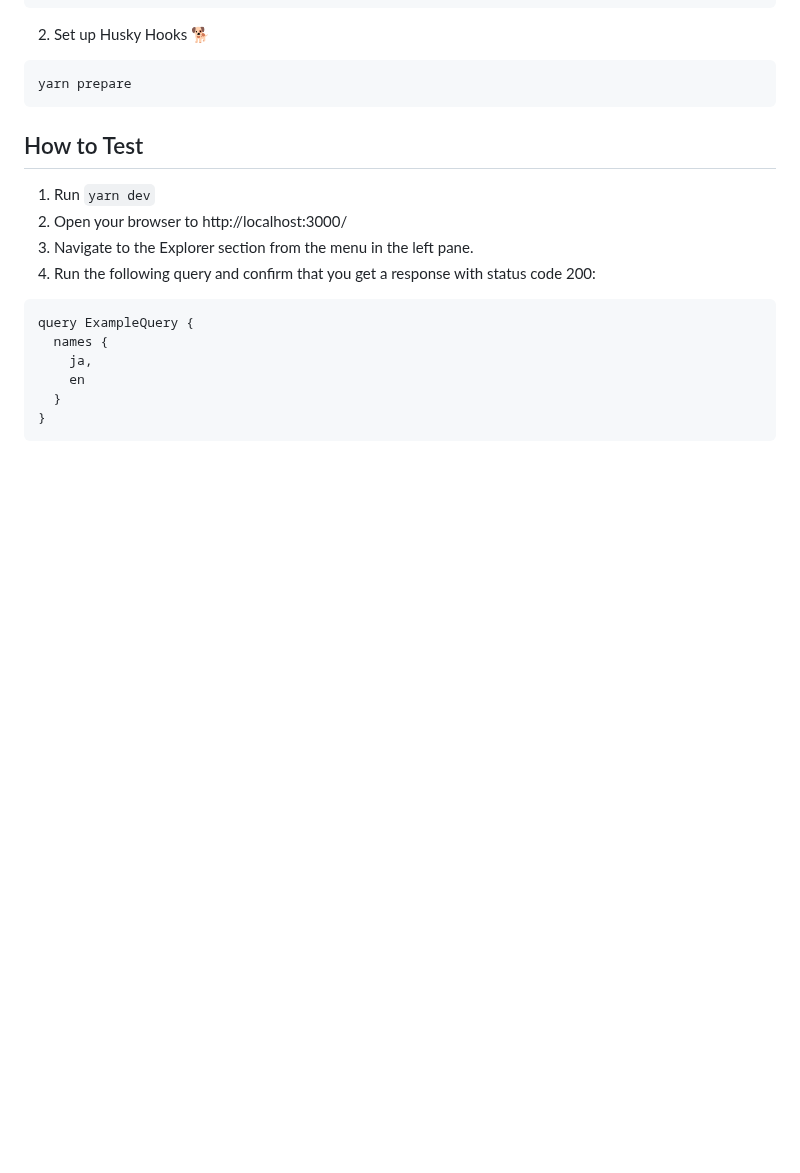
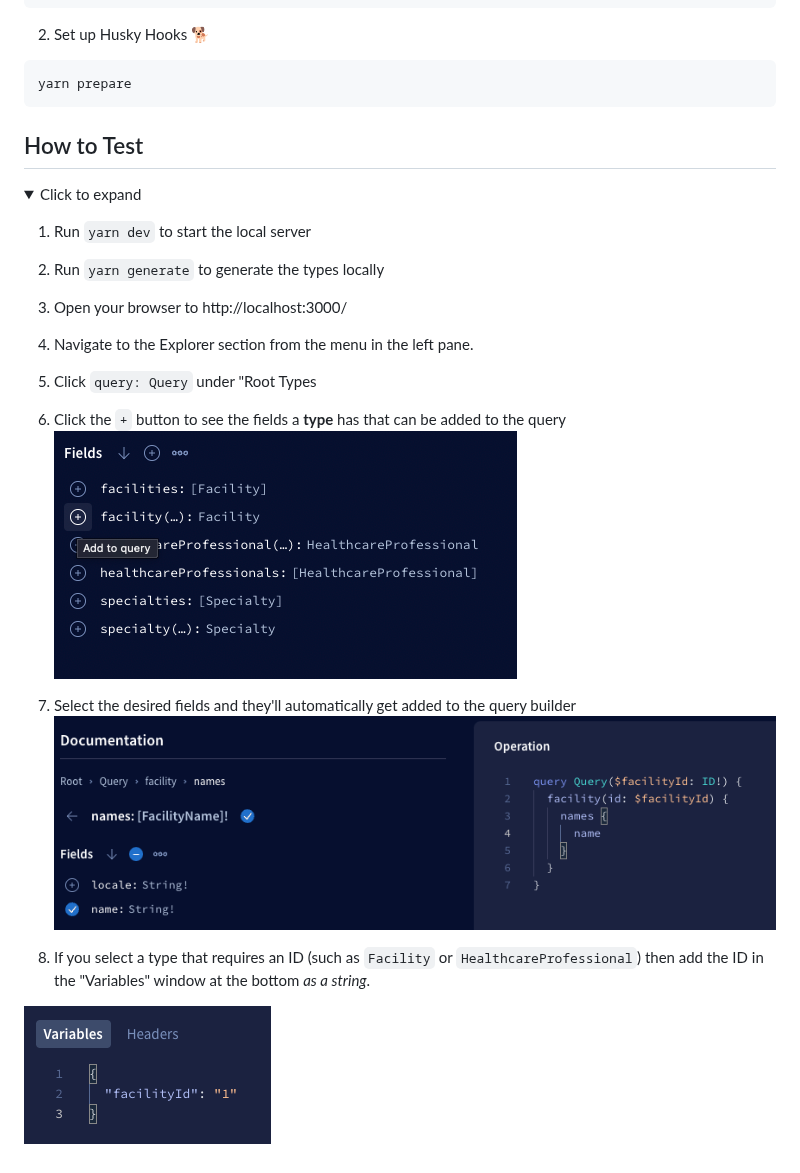
Before and after one commit to ourjapanlife/findadoc-server, a Markdown page: README.md, the part around the change. GitHub-like rendering; pictures changed too: assets/add-to-query.png (added), assets/query-builder.png (added), assets/query-by-id.png (added); folded sections open; blank space fills up the shorter version.

Commit message:
docs: add instructions for testing with graphql studio (#39)

````diff
--- a/README.md
+++ b/README.md
@@ -17,15 +17,22 @@ yarn prepare
 ```
 
 ## How to Test
-1. Run `yarn dev`
-2. Open your browser to http://localhost:3000/
-3. Navigate to the Explorer section from the menu in the left pane.
-4. Run the following query and confirm that you get a response with status code 200:
-```
-query ExampleQuery {
-  names {
-    ja,
-    en
-  }
-}
-```
+<details>
+  <summary>Click to expand</summary>
+
+1. Run `yarn dev` to start the local server
+2. Run `yarn generate` to generate the types locally
+3. Open your browser to http://localhost:3000/
+4. Navigate to the Explorer section from the menu in the left pane.
+5. Click `query: Query` under "Root Types
+6. Click the `+` button to see the fields a **type** has that can be added to the query
+![image](./assets/add-to-query.png)
+
+7. Select the desired fields and they'll automatically get added to the query builder
+![image](./assets/query-builder.png)
+
+8. If you select a type that requires an ID (such as `Facility` or `HealthcareProfessional`) then add the ID in the "Variables" window at the bottom *as a string*.
+
+![image](./assets/query-by-id.png)
+
+</details>
````
Also changed, not shown: assets/root-types.png (added).
